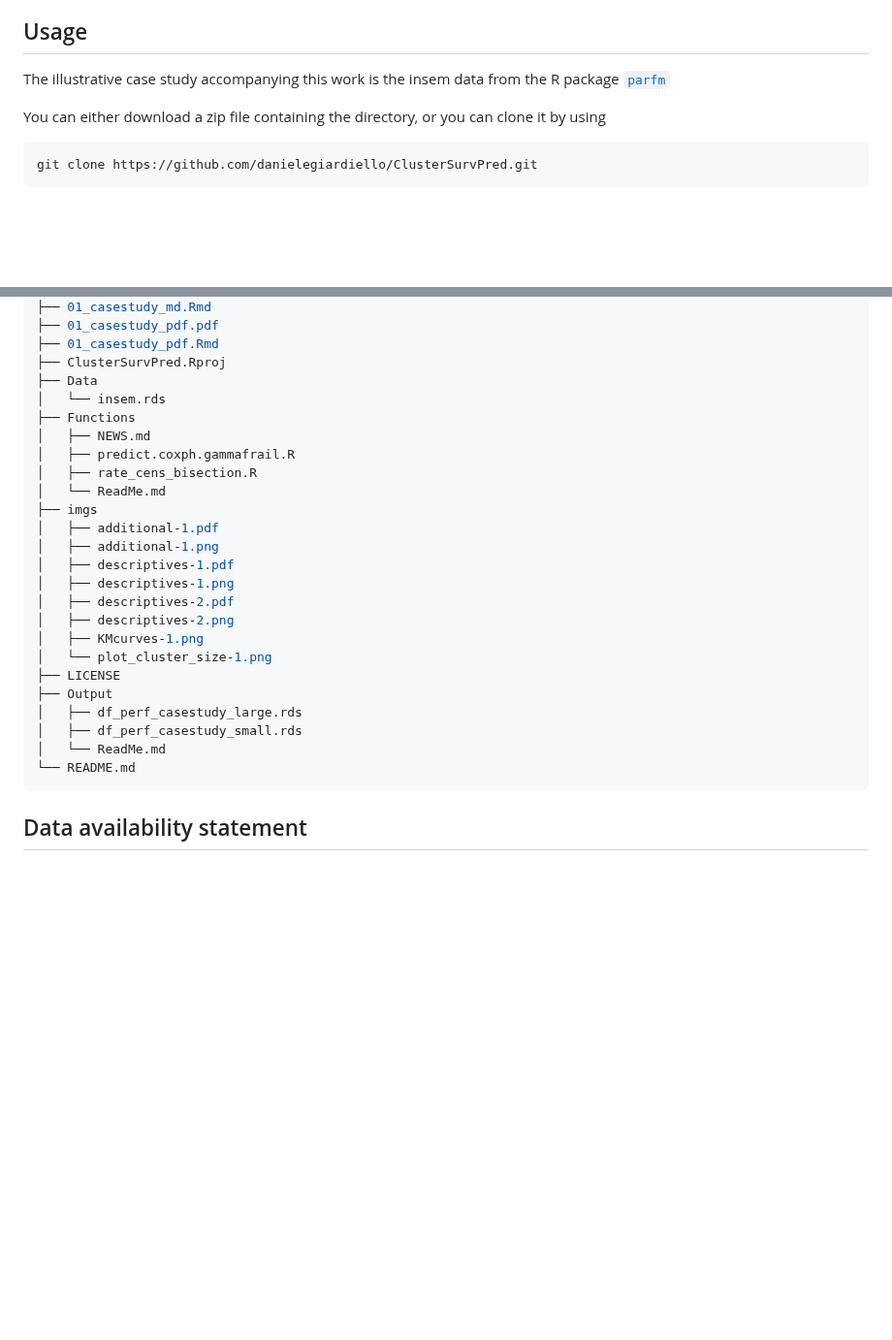
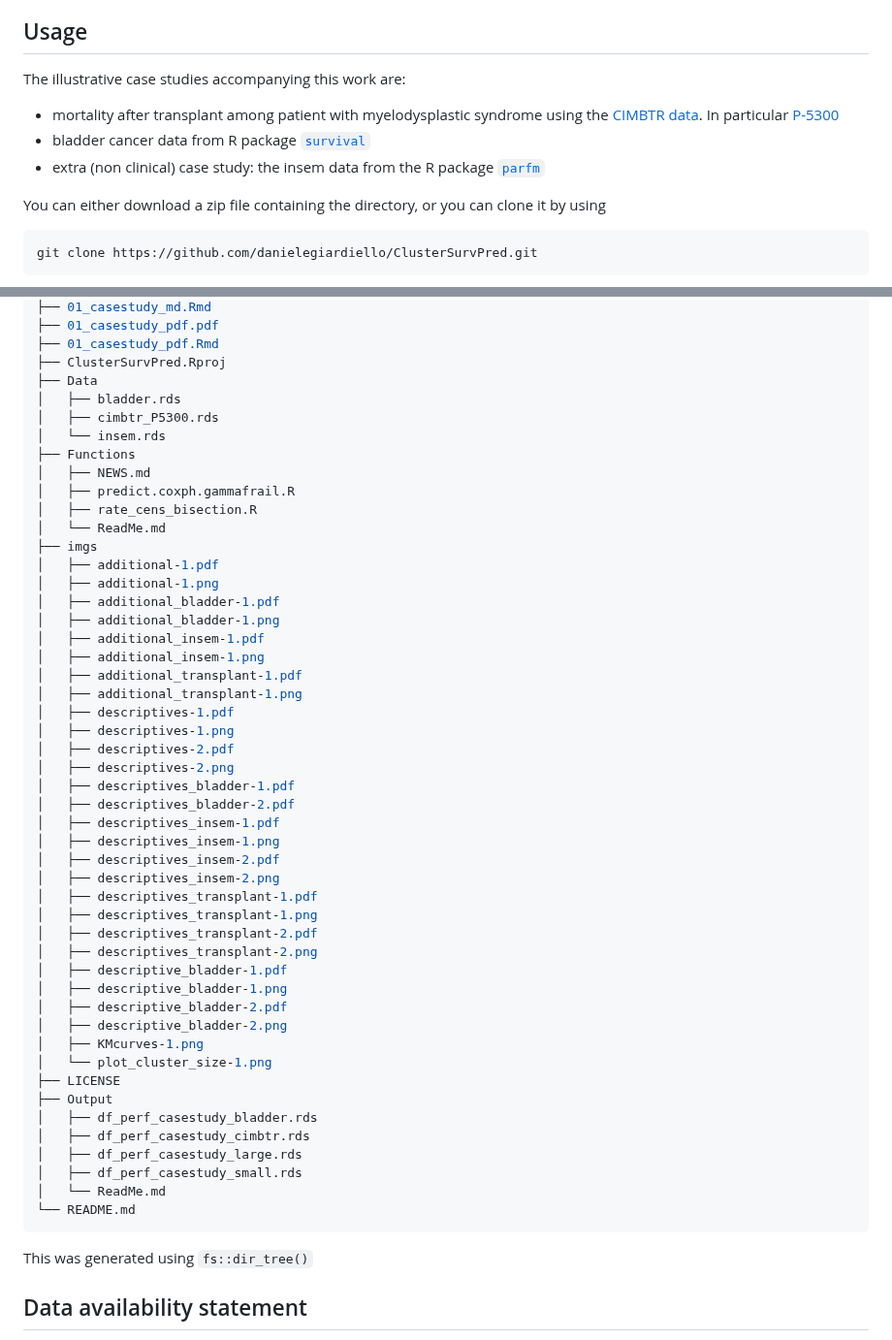
Before and after one commit to danielegiardiello/ClusterSurvPred, a Markdown page: README.md, 2 parts joined by grey strips. Shown at 97% size. Rendered like a GitHub page; blank space fills up the shorter version.

````diff
--- a/README.md
+++ b/README.md
@@ -13,7 +13,11 @@ Researchers in biomedical research often analyse data that are subject to cluste
 </div>
 
 ## Usage
-The illustrative case study accompanying this work is the insem data from the R package [`parfm`](https://cran.r-project.org/web/packages/parfm/index.html)
+The illustrative case studies accompanying this work are:
+
++ mortality after transplant among patient with myelodysplastic syndrome using the [CIMBTR data](https://cibmtr.org/CIBMTR/Resources/Publicly-Available-Datasets). In particular [P-5300](https://cibmtr.org/Manuscript/a020h00001GkuIpAAJ/P-5300)
++ bladder cancer data from R package [`survival`](https://cran.r-project.org/web/packages/survival/index.html)
++ extra (non clinical) case study: the insem data from the R package [`parfm`](https://cran.r-project.org/web/packages/parfm/index.html)
 
 You can either download a zip file containing the directory, or you can clone it by using
 
@@ -42,6 +46,8 @@ Code for the illustrative case study:
 ├── 01_casestudy_pdf.Rmd
 ├── ClusterSurvPred.Rproj
 ├── Data
+│   ├── bladder.rds
+│   ├── cimbtr_P5300.rds
 │   └── insem.rds
 ├── Functions
 │   ├── NEWS.md
@@ -51,19 +57,43 @@ Code for the illustrative case study:
 ├── imgs
 │   ├── additional-1.pdf
 │   ├── additional-1.png
+│   ├── additional_bladder-1.pdf
+│   ├── additional_bladder-1.png
+│   ├── additional_insem-1.pdf
+│   ├── additional_insem-1.png
+│   ├── additional_transplant-1.pdf
+│   ├── additional_transplant-1.png
 │   ├── descriptives-1.pdf
 │   ├── descriptives-1.png
 │   ├── descriptives-2.pdf
 │   ├── descriptives-2.png
+│   ├── descriptives_bladder-1.pdf
+│   ├── descriptives_bladder-2.pdf
+│   ├── descriptives_insem-1.pdf
+│   ├── descriptives_insem-1.png
+│   ├── descriptives_insem-2.pdf
+│   ├── descriptives_insem-2.png
+│   ├── descriptives_transplant-1.pdf
+│   ├── descriptives_transplant-1.png
+│   ├── descriptives_transplant-2.pdf
+│   ├── descriptives_transplant-2.png
+│   ├── descriptive_bladder-1.pdf
+│   ├── descriptive_bladder-1.png
+│   ├── descriptive_bladder-2.pdf
+│   ├── descriptive_bladder-2.png
 │   ├── KMcurves-1.png
 │   └── plot_cluster_size-1.png
 ├── LICENSE
 ├── Output
+│   ├── df_perf_casestudy_bladder.rds
+│   ├── df_perf_casestudy_cimbtr.rds
 │   ├── df_perf_casestudy_large.rds
 │   ├── df_perf_casestudy_small.rds
 │   └── ReadMe.md
 └── README.md
 ```
+
+This was generated using `fs::dir_tree()`
 
 ## Data availability statement
 The first case study dataset was collected by the Center for International Blood and Marrow Transplant
````
